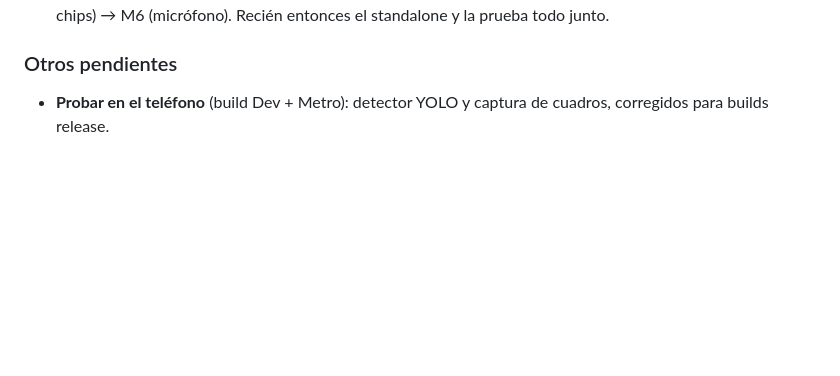
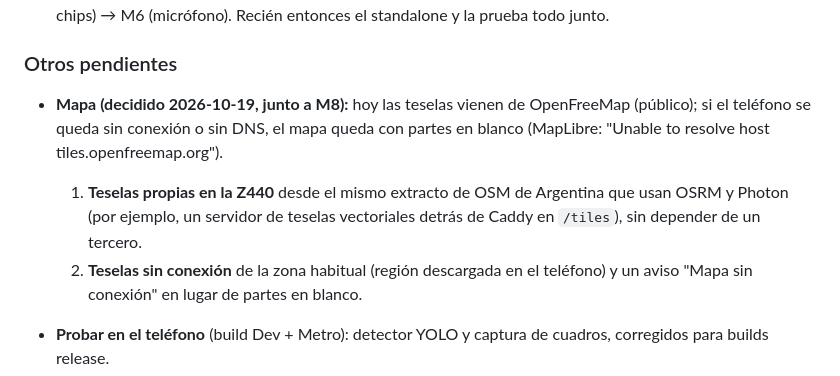
Before and after one commit to gazzimon/OBDient2, a Markdown page: docs/ROADMAP.md, the part around the change. Rendered like a GitHub page; blank space fills up the shorter version.

Commit message:
docs(roadmap): teselas propias y mapa sin conexión
Co-Authored-By: Claude Opus 5.5 <noreply@anthropic.com>

```diff
--- a/docs/ROADMAP.md
+++ b/docs/ROADMAP.md
@@ -278,6 +278,15 @@ bajo, VIN "mal leído", "no tengo historial").
 
 ### Otros pendientes
 
+- **Mapa (decidido 2026-10-19, junto a M8):** hoy las teselas vienen de OpenFreeMap (público); si el
+  teléfono se queda sin conexión o sin DNS, el mapa queda con partes en blanco (MapLibre: "Unable to
+  resolve host tiles.openfreemap.org").
+  1. **Teselas propias en la Z440** desde el mismo extracto de OSM de Argentina que usan OSRM y Photon
+     (por ejemplo, un servidor de teselas vectoriales detrás de Caddy en `/tiles`), sin depender de un
+     tercero.
+  2. **Teselas sin conexión** de la zona habitual (región descargada en el teléfono) y un aviso "Mapa
+     sin conexión" en lugar de partes en blanco.
+
 - **Probar en el teléfono** (build Dev + Metro): detector YOLO y captura de cuadros, corregidos para
   builds release.
 - **Banco de maestros con viajes propios**: un viaje con cuadros, `make_samples.py` y los tres modelos.
```
